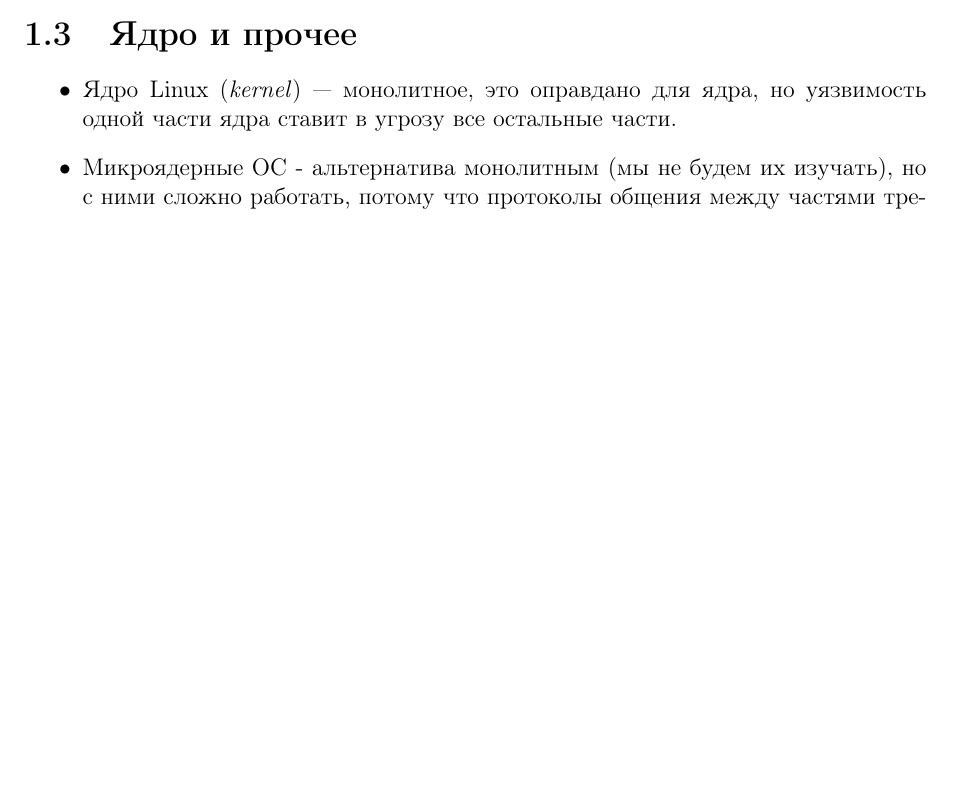
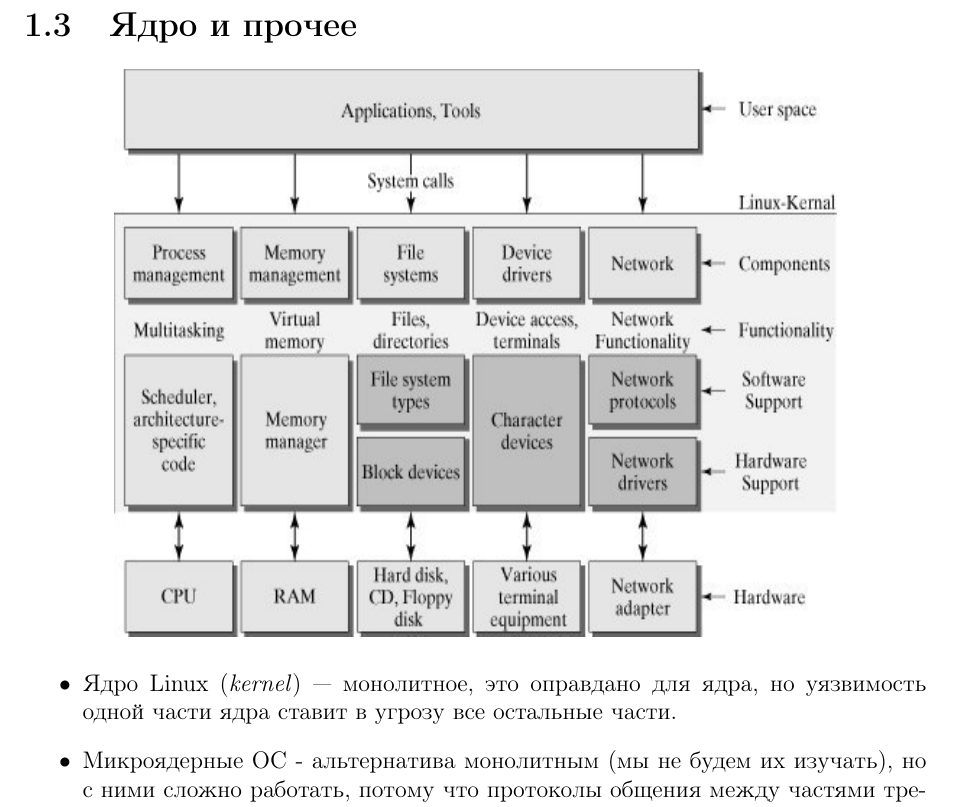
Before and after one commit to Tindarid/os-2019, a LaTeX document (lectures/lecture01/lecture.tex): part of the page before the commit and part of page 2 of 2 after it, cut so that both start at the same text, the shorter picture padded with empty space. Compiled offline with pdfLaTeX.

Commit message:
fix lectures, image uncomment

```diff
--- a/lectures/lecture01/lecture.tex
+++ b/lectures/lecture01/lecture.tex
@@ -26,7 +26,7 @@
 \end{itemize}
 
 \section{Ядро и прочее}
-% \image{kernel-scheme.png}
+\image{kernel-scheme.png}
 \begin{itemize}
     \item Ядро Linux (\emph{kernel}) --- монолитное, это оправдано для ядра, но уязвимость одной части ядра
     ставит в угрозу все остальные части.
```
Also changed, not shown: lectures/lecture02/lecture.tex (+2 -0 lines), lectures/lectures.pdf.
